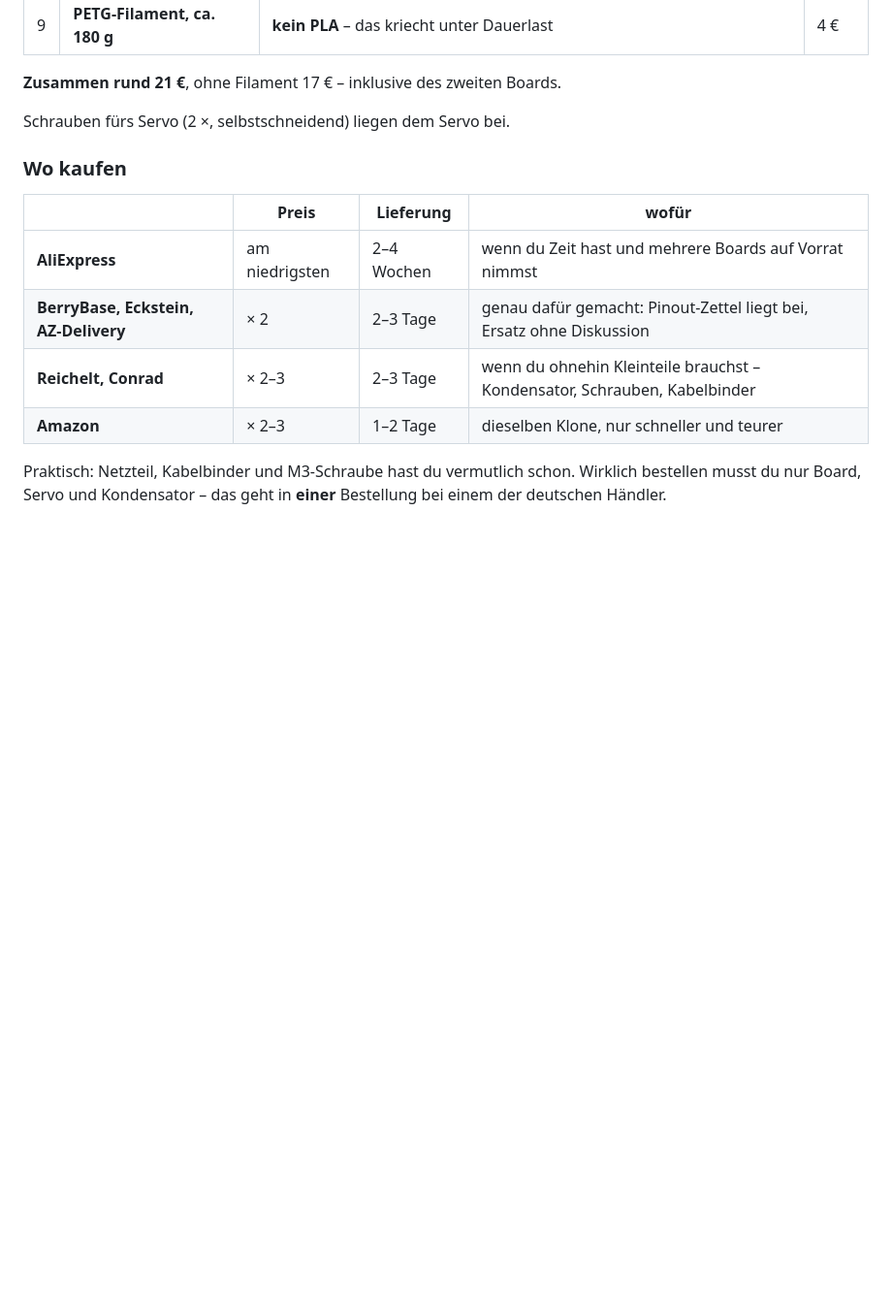
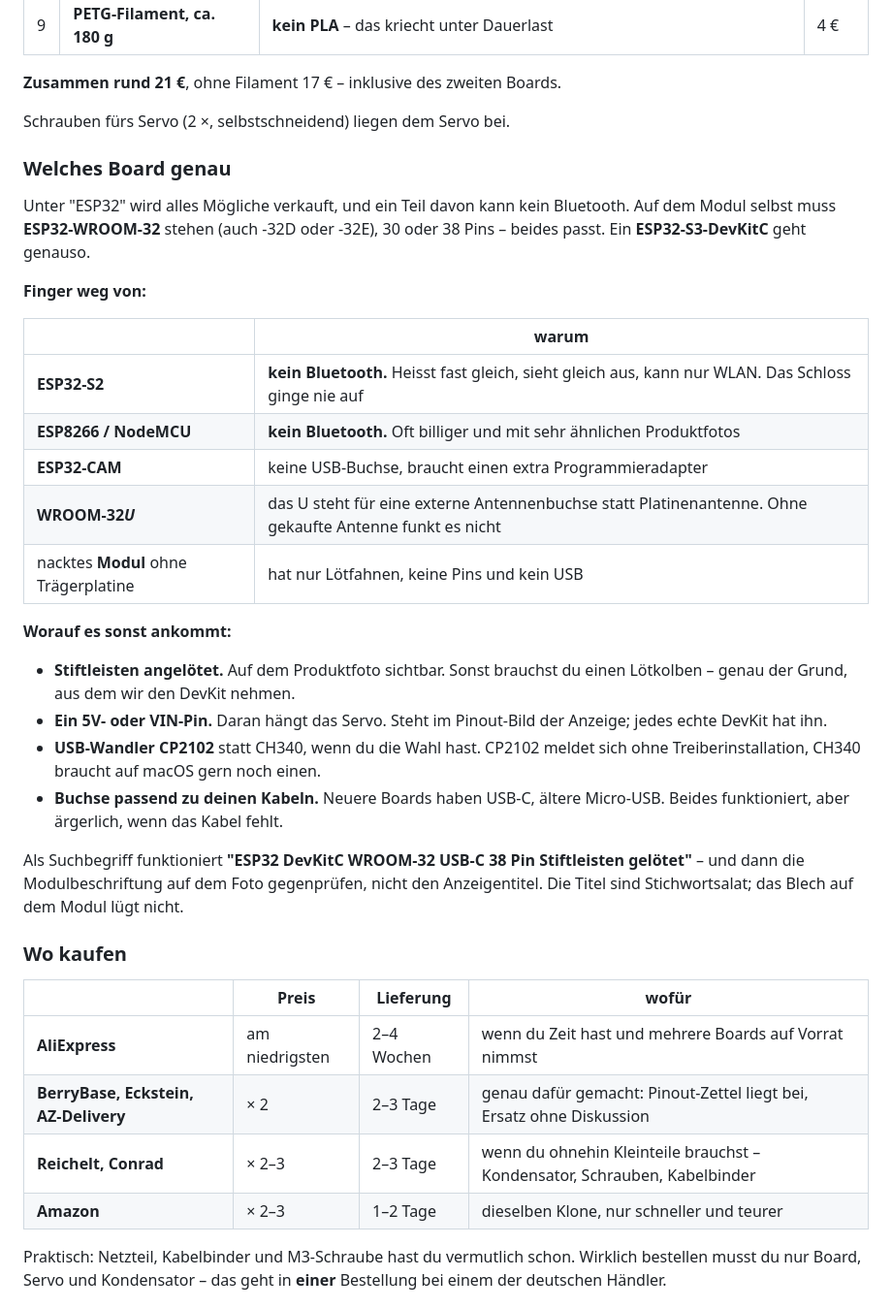
Before and after one commit to hmalech-del/Tresor, a Markdown page: hardware/README.md, the part around one of its changes. Shown at 97% size. Rendered like a GitHub page; blank space fills up the shorter version.

```diff
--- a/hardware/README.md
+++ b/hardware/README.md
@@ -47,6 +47,39 @@ konstruiert.
 **Zusammen rund 21 €**, ohne Filament 17 € – inklusive des zweiten Boards.
 
 Schrauben fürs Servo (2 ×, selbstschneidend) liegen dem Servo bei.
+
+### Welches Board genau
+
+Unter "ESP32" wird alles Mögliche verkauft, und ein Teil davon kann kein
+Bluetooth. Auf dem Modul selbst muss **ESP32-WROOM-32** stehen (auch -32D
+oder -32E), 30 oder 38 Pins – beides passt. Ein **ESP32-S3-DevKitC** geht
+genauso.
+
+**Finger weg von:**
+
+| | warum |
+|---|---|
+| **ESP32-S2** | **kein Bluetooth.** Heisst fast gleich, sieht gleich aus, kann nur WLAN. Das Schloss ginge nie auf |
+| **ESP8266 / NodeMCU** | **kein Bluetooth.** Oft billiger und mit sehr ähnlichen Produktfotos |
+| **ESP32-CAM** | keine USB-Buchse, braucht einen extra Programmieradapter |
+| **WROOM-32*U*** | das U steht für eine externe Antennenbuchse statt Platinenantenne. Ohne gekaufte Antenne funkt es nicht |
+| nacktes **Modul** ohne Trägerplatine | hat nur Lötfahnen, keine Pins und kein USB |
+
+**Worauf es sonst ankommt:**
+
+- **Stiftleisten angelötet.** Auf dem Produktfoto sichtbar. Sonst brauchst du
+  einen Lötkolben – genau der Grund, aus dem wir den DevKit nehmen.
+- **Ein 5V- oder VIN-Pin.** Daran hängt das Servo. Steht im Pinout-Bild der
+  Anzeige; jedes echte DevKit hat ihn.
+- **USB-Wandler CP2102** statt CH340, wenn du die Wahl hast. CP2102 meldet
+  sich ohne Treiberinstallation, CH340 braucht auf macOS gern noch einen.
+- **Buchse passend zu deinen Kabeln.** Neuere Boards haben USB-C, ältere
+  Micro-USB. Beides funktioniert, aber ärgerlich, wenn das Kabel fehlt.
+
+Als Suchbegriff funktioniert **"ESP32 DevKitC WROOM-32 USB-C 38 Pin
+Stiftleisten gelötet"** – und dann die Modulbeschriftung auf dem Foto
+gegenprüfen, nicht den Anzeigentitel. Die Titel sind Stichwortsalat; das
+Blech auf dem Modul lügt nicht.
 
 ### Wo kaufen
 
```
Also changed, not shown: other parts of hardware/README.md (+15 -4 lines).
